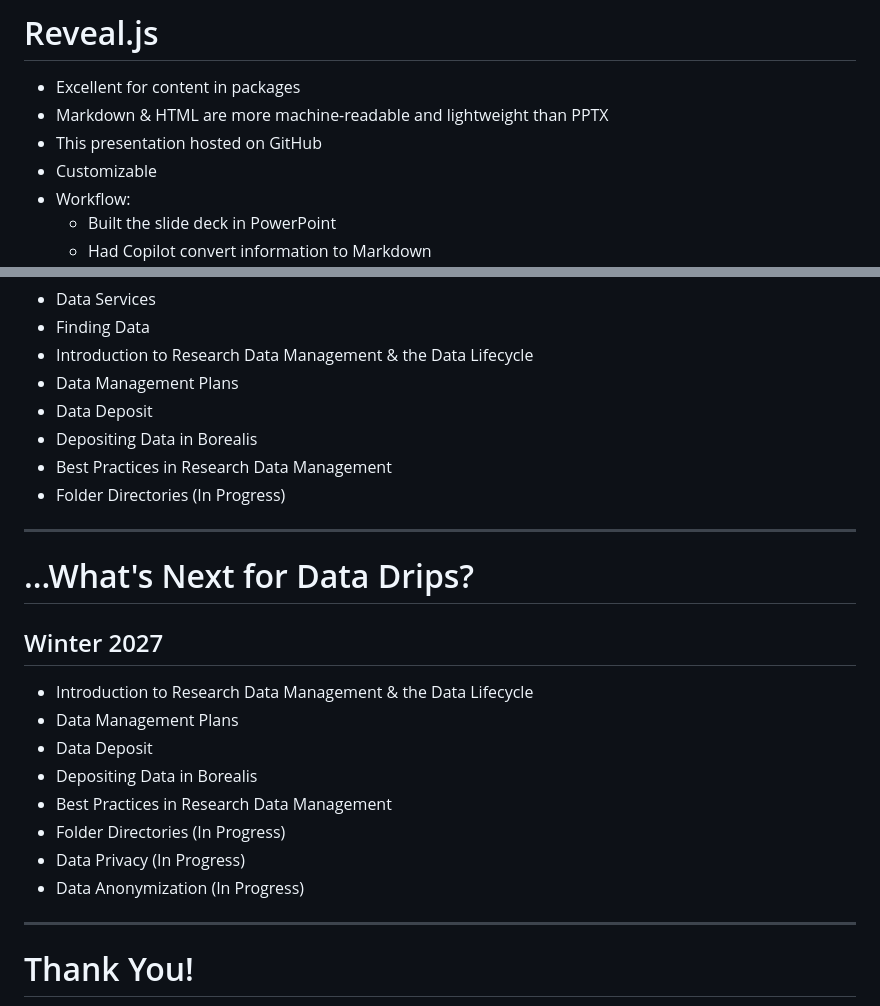
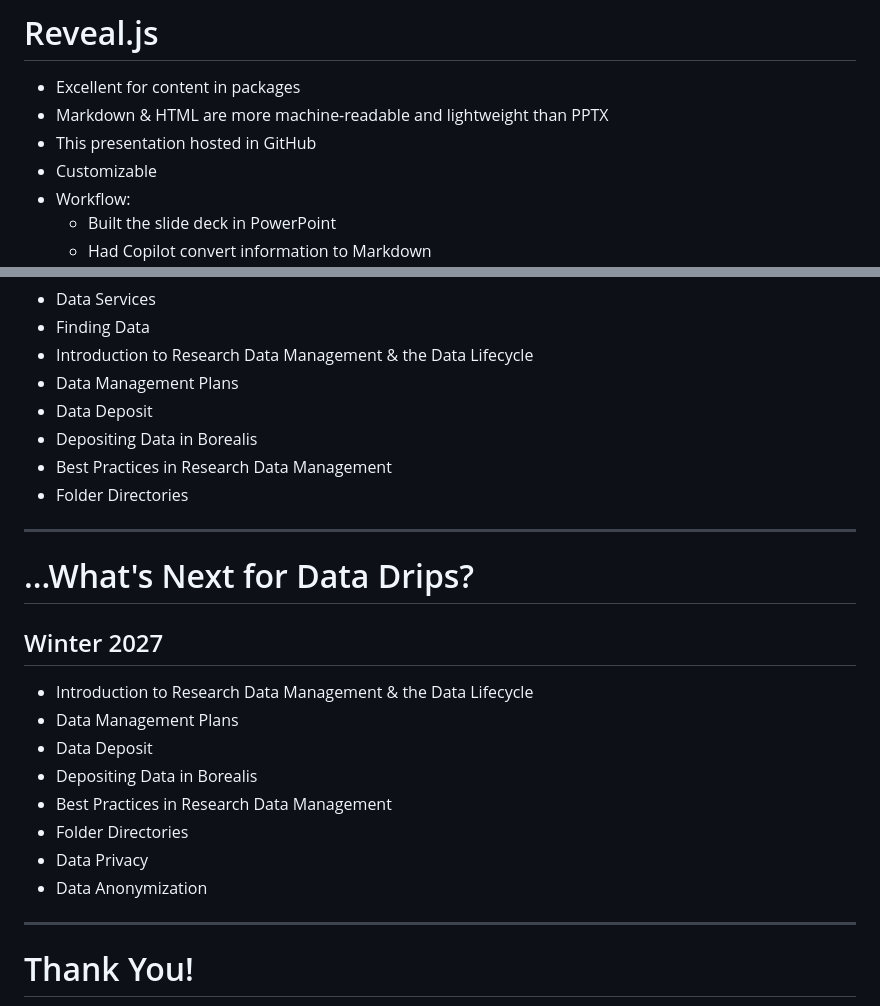
Before and after one commit to AlpOzturkCarleton/DataDrips_NewDataPages, a Markdown page: slide_content.md, 2 parts joined by grey strips. GitHub-like rendering.

Commit message:
fixedtypos, comitting

```diff
--- a/slide_content.md
+++ b/slide_content.md
@@ -81,7 +81,7 @@ dataservices@carleton.ca
 
 - Excellent for content in packages
 - Markdown & HTML are more machine-readable and lightweight than PPTX
-- This presentation hosted on GitHub
+- This presentation hosted in GitHub
 - Customizable
 - Workflow:
   - Built the slide deck in PowerPoint
@@ -100,7 +100,7 @@ dataservices@carleton.ca
 - Data Deposit
 - Depositing Data in Borealis
 - Best Practices in Research Data Management
-- Folder Directories (In Progress)
+- Folder Directories
 ---
 <!-- .slide: data-transition="none-in slide-out" class="left-align" -->
 # ...What's Next for Data Drips?
@@ -111,9 +111,9 @@ dataservices@carleton.ca
 - Data Deposit
 - Depositing Data in Borealis
 - Best Practices in Research Data Management
-- Folder Directories (In Progress)
-- Data Privacy (In Progress)
-- Data Anonymization (In Progress)
+- Folder Directories
+- Data Privacy
+- Data Anonymization
 
 ---
 <!-- .slide: data-transition="none-in slide-out" -->
```
